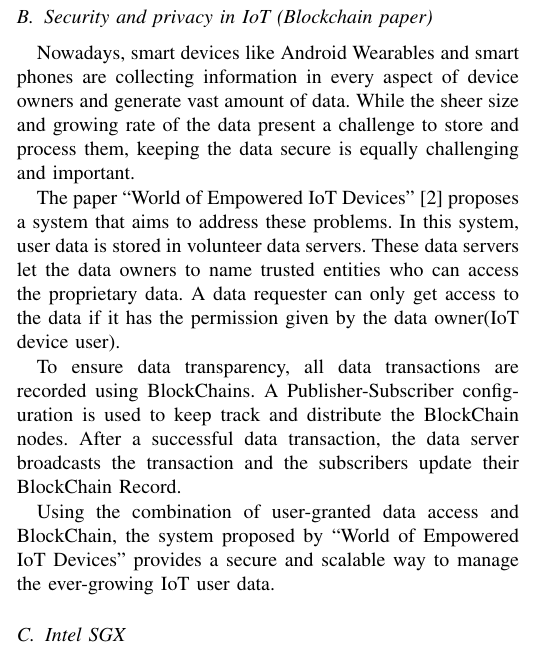
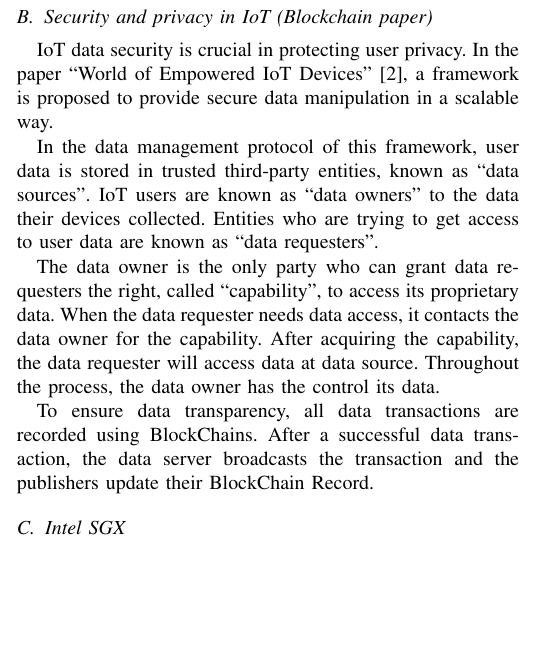
Before and after one commit to aravindsagar/cs523-docs, a LaTeX paper (doc/mid-sem-report/mid_sem_report.tex, which reads doc/mid-sem-report/bg.tex): part of one column of page 1 of 3, cut so that both start at the same text, the shorter picture padded with empty space. Compiled offline with pdfLaTeX; a missing font is replaced by an installed copy or a similar font; a LaTeX package or settings file that is missing is left out.

Commit message:
Modified IoT security subsection in background

```diff
--- a/doc/mid-sem-report/bg.tex
+++ b/doc/mid-sem-report/bg.tex
@@ -3,13 +3,13 @@ TODO
 (Can potentially include the paper exposing security holes in Samsung SmartThings)
 
 \subsection{Security and privacy in IoT (Blockchain paper)}
-Nowadays, smart devices like Android Wearables and smart phones are collecting information in every aspect of device owners and generate vast amount of data. While the sheer size and growing rate of the data present a challenge to store and process them, keeping the data secure is equally challenging and important.
+IoT data security is crucial in protecting user privacy. In the paper ``World of Empowered IoT Devices" \cite{campbell}, a framework is proposed to provide secure data manipulation in a scalable way.
 
-The paper ``World of Empowered IoT Devices" \cite{campbell} proposes a system that aims to address these problems. In this system, user data is stored in volunteer data servers. These data servers let the data owners to name trusted entities who can access the proprietary data. A data requester can only get access to the data if it has the permission given by the data owner(IoT device user).
+In the data management protocol of this framework, user data is stored in trusted third-party entities, known as “data sources”. IoT users are known as “data owners” to the data their devices collected. Entities who are trying to get access to user data are known as “data requesters”.
 
-To ensure data transparency, all data transactions are recorded using BlockChains. A Publisher-Subscriber configuration is used to keep track and distribute the BlockChain nodes. After a successful data transaction, the data server broadcasts the transaction and the subscribers update their BlockChain Record.
+The data owner is the only party who can grant data requesters the right, called “capability”, to access its proprietary data. When the data requester needs data access, it contacts the data owner for the capability. After acquiring the capability, the data requester will access data at data source. Throughout the process, the data owner has the control its data.
 
-Using the combination of user-granted data access and BlockChain, the system proposed by ``World of Empowered IoT Devices" provides a secure and scalable way to manage the ever-growing IoT user data.
+To ensure data transparency, all data transactions are recorded using BlockChains. After a successful data transaction, the data server broadcasts the transaction and the publishers update their BlockChain Record.
 
 \subsection{Intel SGX}
 TODO
```
